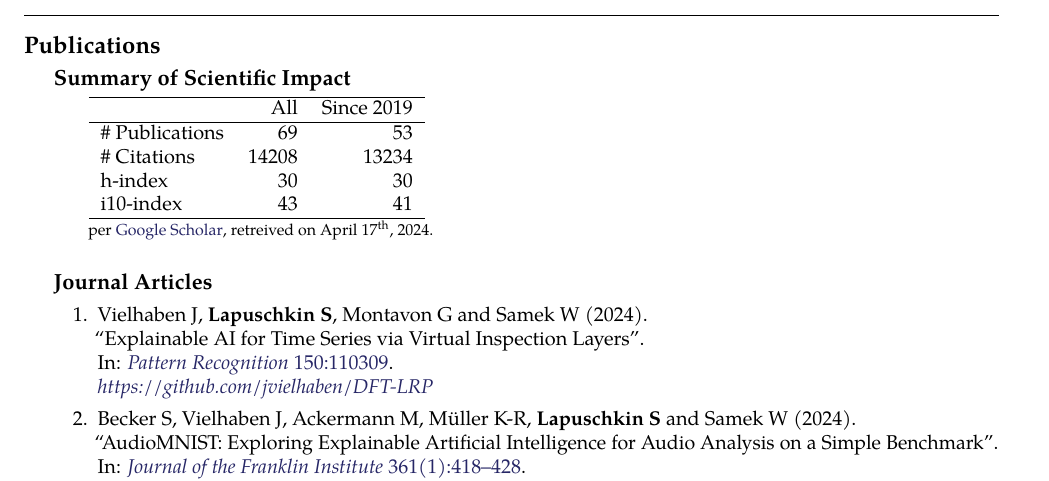
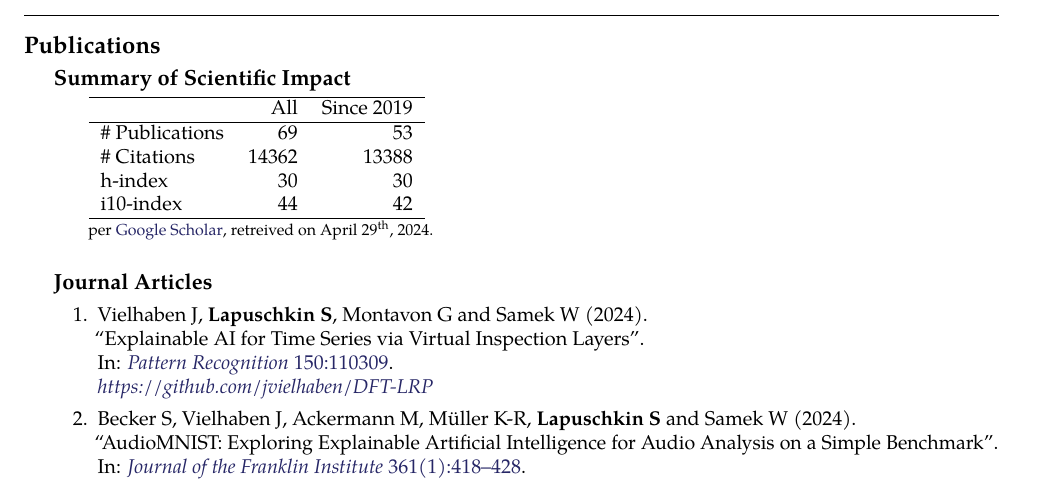
Before and after one commit to sebastian-lapuschkin-sideprojects/latex-cv, a LaTeX CV (cv.tex, which reads sections/publications-impact.tex): part of page 7 of 12, cut so that both start at the same text. Compiled offline with pdfLaTeX.

Commit message:
updating impact section

```diff
--- a/sections/publications-impact.tex
+++ b/sections/publications-impact.tex
@@ -8,15 +8,15 @@
          & All & Since 2019\\
         \hline
         \# Publications & 69     & 53    \\
-        \# Citations    & 14208  & 13234 \\
+        \# Citations    & 14362  & 13388 \\
         h-index         & 30     & 30    \\
-        i10-index       & 43     & 41    \\
+        i10-index       & 44     & 42    \\
         \hline
     \end{tabular}
     \\
     {\footnotesize{
         per \href{https://scholar.google.com/citations?user=wpLQuroAAAAJ}{Google Scholar},
-        retreived on April 17$^\text{th}$, 2024.
+        retreived on April 29$^\text{th}$, 2024.
         }
     }
     \end{minipage}
```
